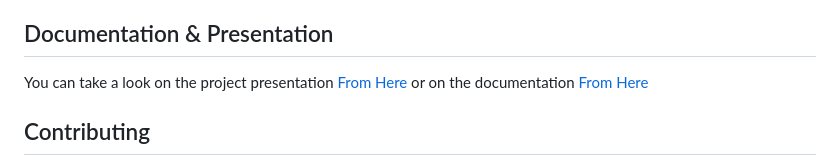
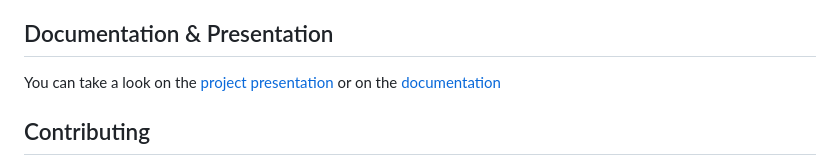
Before and after one commit to Beshoy-R/Student-Assistant-Graduation-Project, a Markdown page: README.md, the part around the change. Drawn GitHub-style.

```diff
--- a/README.md
+++ b/README.md
@@ -30,7 +30,7 @@ After installing the requirements make sure to run both API's for the Summarizat
 5. **Calculate GPA**: Input your grades to calculate your GPA and track academic progress.
 
 ## Documentation & Presentation
-You can take a look on the project presentation [From Here](https://www.dropbox.com/scl/fi/fhkritph97dfmmv7tefgz/Student-Assistant-Presentation.pptx?rlkey=jqzxwx9r0yd4xfor0xx222zfi&st=u4520bei&dl=0) or on the documentation [From Here](https://www.dropbox.com/scl/fi/yhvg4tl9gn4k9rj4xgvt5/Student.Assisstant.Project.Documentation.docx?rlkey=vev2y1nfuy23s2urzbbdhlr5x&st=vohaahx7&dl=0)
+You can take a look on the [project presentation](https://www.dropbox.com/scl/fi/fhkritph97dfmmv7tefgz/Student-Assistant-Presentation.pptx?rlkey=jqzxwx9r0yd4xfor0xx222zfi&st=u4520bei&dl=0) or on the [documentation](https://www.dropbox.com/scl/fi/yhvg4tl9gn4k9rj4xgvt5/Student.Assisstant.Project.Documentation.docx?rlkey=vev2y1nfuy23s2urzbbdhlr5x&st=vohaahx7&dl=0)
 
 ## Contributing
 We welcome contributions from the community to enhance Student Assistant. To contribute, please fork the repository and create a pull request with a detailed description of your changes.
```
